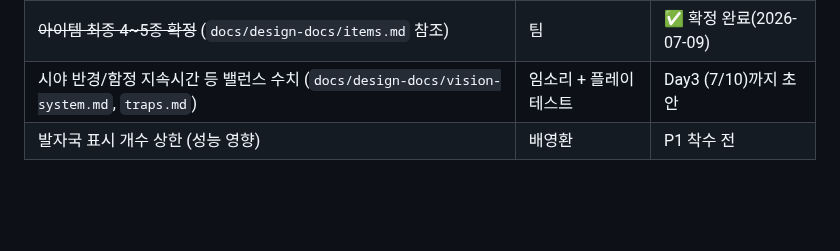
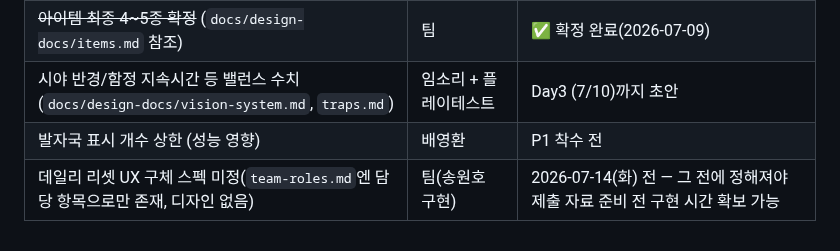
Before and after one commit to BaeYoungHwan/Reddit_ForEnjoy, a Markdown page: docs/product-specs/PRD-v1.md, the part around the change. GitHub-like rendering; blank space fills up the shorter version.

Commit message:
docs: 데일리 리셋 UX 스펙 미정 항목을 PRD 12절 미결 사항에 등재

```diff
--- a/docs/product-specs/PRD-v1.md
+++ b/docs/product-specs/PRD-v1.md
@@ -88,3 +88,4 @@ Reddit Devvit 플랫폼 (`devvit playtest` → `devvit upload` → `devvit publi
 | ~~아이템 최종 4~5종 확정~~ (`docs/design-docs/items.md` 참조) | 팀 | ✅ 확정 완료(2026-07-09) |
 | 시야 반경/함정 지속시간 등 밸런스 수치 (`docs/design-docs/vision-system.md`, `traps.md`) | 임소리 + 플레이테스트 | Day3 (7/10)까지 초안 |
 | 발자국 표시 개수 상한 (성능 영향) | 배영환 | P1 착수 전 |
+| 데일리 리셋 UX 구체 스펙 미정(`team-roles.md`엔 담당 항목으로만 존재, 디자인 없음) | 팀(송원호 구현) | 2026-07-14(화) 전 — 그 전에 정해져야 제출 자료 준비 전 구현 시간 확보 가능 |
```
